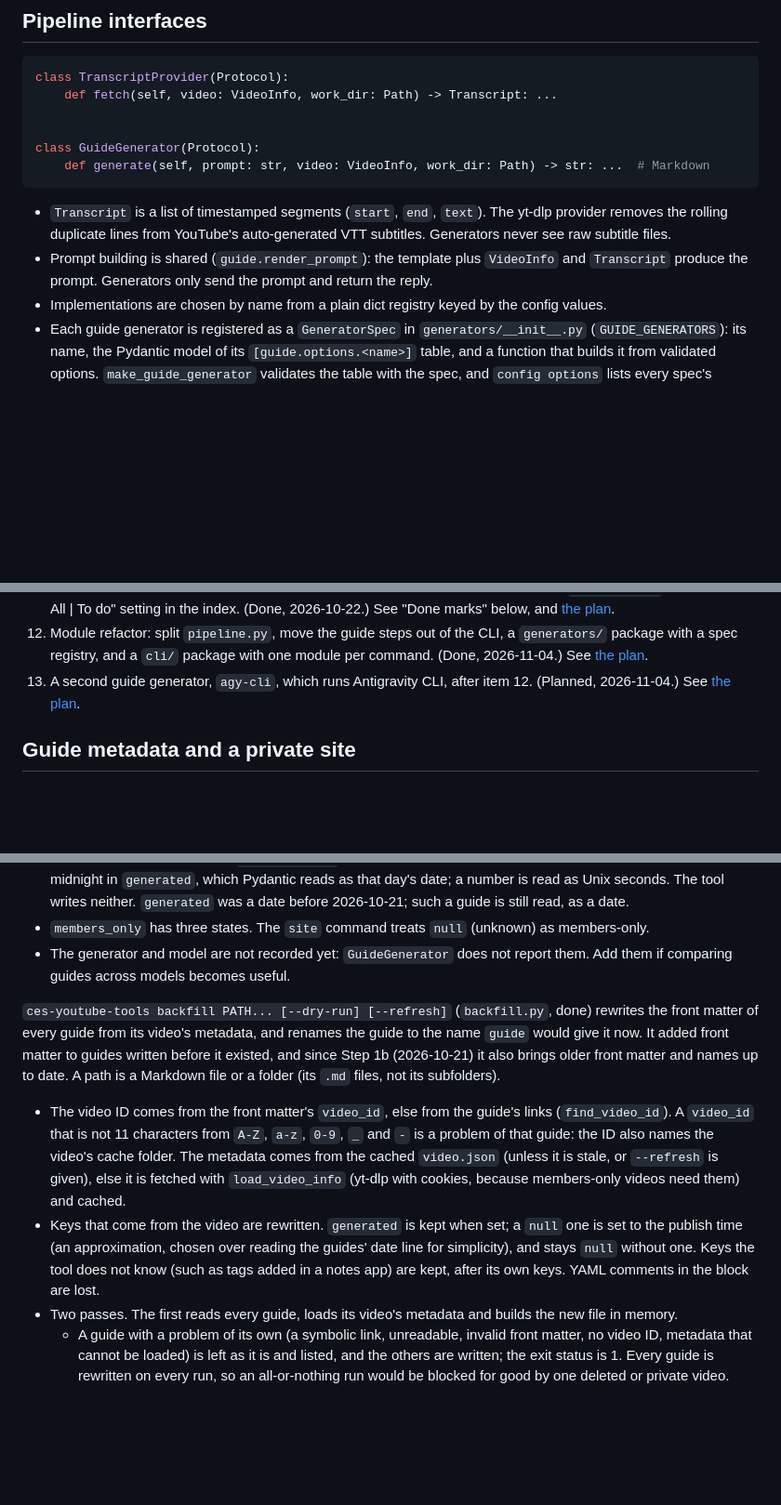
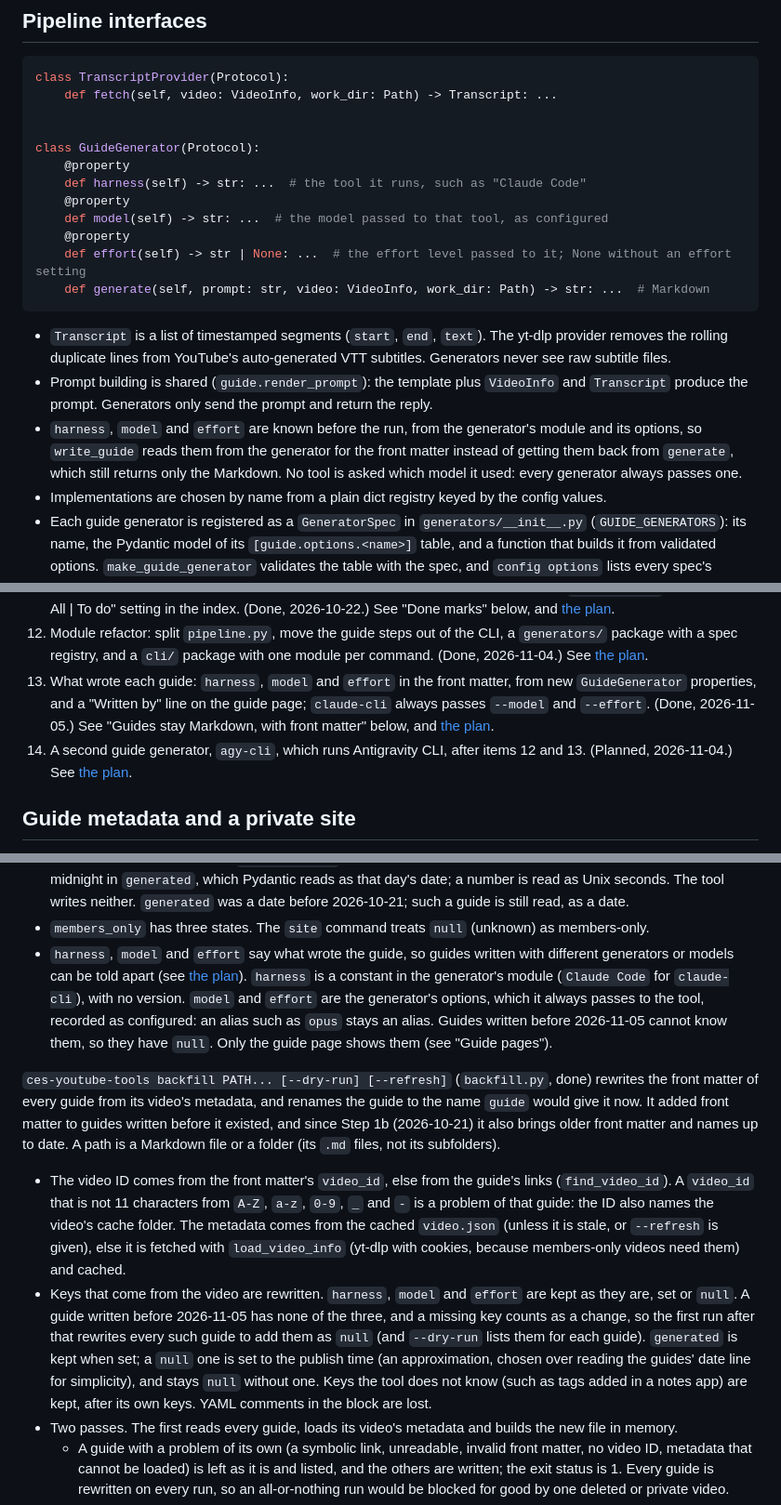
Before and after one commit to ceshine/ces-youtube-tools, a Markdown page: docs/design.md, 3 parts joined by grey strips. Shown at 93% size. Rendered like a GitHub page; blank space fills up the shorter version.

````diff
--- a/docs/design.md
+++ b/docs/design.md
@@ -112,6 +112,12 @@ class TranscriptProvider(Protocol):
 
 
 class GuideGenerator(Protocol):
+    @property
+    def harness(self) -> str: ...  # the tool it runs, such as "Claude Code"
+    @property
+    def model(self) -> str: ...  # the model passed to that tool, as configured
+    @property
+    def effort(self) -> str | None: ...  # the effort level passed to it; None without an effort setting
     def generate(self, prompt: str, video: VideoInfo, work_dir: Path) -> str: ...  # Markdown
 ```
 
@@ -119,6 +125,9 @@ class GuideGenerator(Protocol):
   duplicate lines from YouTube's auto-generated VTT subtitles. Generators never see raw subtitle files.
 - Prompt building is shared (`guide.render_prompt`): the template plus `VideoInfo` and `Transcript` produce the
   prompt. Generators only send the prompt and return the reply.
+- `harness`, `model` and `effort` are known before the run, from the generator's module and its options, so
+  `write_guide` reads them from the generator for the front matter instead of getting them back from `generate`,
+  which still returns only the Markdown. No tool is asked which model it used: every generator always passes one.
 - Implementations are chosen by name from a plain dict registry keyed by the config values.
 - Each guide generator is registered as a `GeneratorSpec` in `generators/__init__.py` (`GUIDE_GENERATORS`): its
   name, the Pydantic model of its `[guide.options.<name>]` table, and a function that builds it from validated
@@ -450,8 +463,12 @@ commands that `site` has since replaced. What was built:
 12. Module refactor: split `pipeline.py`, move the guide steps out of the CLI, a `generators/` package with a spec
     registry, and a `cli/` package with one module per command. (Done, 2026-11-04.) See
     [the plan](20261104_refactor_plan.md).
-13. A second guide generator, `agy-cli`, which runs Antigravity CLI, after item 12. (Planned, 2026-11-04.) See
-    [the plan](20261104_agy_generator_plan.md).
+13. What wrote each guide: `harness`, `model` and `effort` in the front matter, from new `GuideGenerator`
+    properties, and a "Written by" line on the guide page; `claude-cli` always passes `--model` and `--effort`.
+    (Done, 2026-11-05.) See "Guides stay Markdown, with front matter" below, and
+    [the plan](20261105_guide_provenance_plan.md).
+14. A second guide generator, `agy-cli`, which runs Antigravity CLI, after items 12 and 13. (Planned, 2026-11-04.)
+    See [the plan](20261104_agy_generator_plan.md).
 
 ## Guide metadata and a private site
 
@@ -509,8 +529,11 @@ generated: '2026-10-09T02:30:15Z' # when the guide was written
   at midnight in `generated`, which Pydantic reads as that day's date; a number is read as Unix seconds. The tool
   writes neither. `generated` was a date before 2026-10-21; such a guide is still read, as a date.
 - `members_only` has three states. The `site` command treats `null` (unknown) as members-only.
-- The generator and model are not recorded yet: `GuideGenerator` does not report them. Add them if comparing guides
-  across models becomes useful.
+- `harness`, `model` and `effort` say what wrote the guide, so guides written with different generators or models can
+  be told apart (see [the plan](20261105_guide_provenance_plan.md)). `harness` is a constant in the generator's module
+  (`Claude Code` for `claude-cli`), with no version. `model` and `effort` are the generator's options, which it always
+  passes to the tool, recorded as configured: an alias such as `opus` stays an alias. Guides written before 2026-11-05
+  cannot know them, so they have `null`. Only the guide page shows them (see "Guide pages").
 
 `ces-youtube-tools backfill PATH... [--dry-run] [--refresh]` (`backfill.py`, done) rewrites the front matter of
 every guide from its video's metadata, and renames the guide to the name `guide` would give it now. It added front
@@ -521,10 +544,12 @@ names up to date. A path is a Markdown file or a folder (its `.md` files, not it
   that is not 11 characters from `A-Z`, `a-z`, `0-9`, `_` and `-` is a problem of that guide: the ID also names the
   video's cache folder. The metadata comes from the cached `video.json` (unless it is stale, or `--refresh` is given),
   else it is fetched with `load_video_info` (yt-dlp with cookies, because members-only videos need them) and cached.
-- Keys that come from the video are rewritten. `generated` is kept when set; a `null` one is set to the publish time
-  (an approximation, chosen over reading the guides' date line for simplicity), and stays `null` without one. Keys
-  the tool does not know (such as tags added in a notes app) are kept, after its own keys. YAML comments in the
-  block are lost.
+- Keys that come from the video are rewritten. `harness`, `model` and `effort` are kept as they are, set or
+  `null`. A guide written before 2026-11-05 has none of the three, and a missing key counts as a change, so the
+  first run after that rewrites every such guide to add them as `null` (and `--dry-run` lists them for each guide).
+  `generated` is kept when set; a `null` one is set to the publish time (an approximation, chosen over reading the
+  guides' date line for simplicity), and stays `null` without one. Keys the tool does not know (such as tags added in a
+  notes app) are kept, after its own keys. YAML comments in the block are lost.
 - Two passes. The first reads every guide, loads its video's metadata and builds the new file in memory.
   - A guide with a problem of its own (a symbolic link, unreadable, invalid front matter, no video ID, metadata that
     cannot be loaded) is left as it is and listed, and the others are written; the exit status is 1. Every guide is
````
Also changed, not shown: other parts of docs/design.md (+11 -4 lines), README.md (+16 -11 lines).
